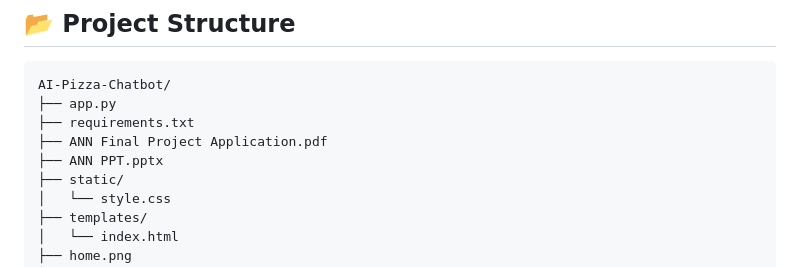
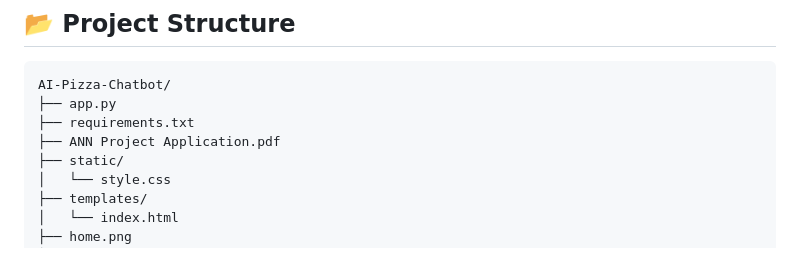
Before and after one commit to samiurr995-lgtm/AI-Pizza-Chatbot, a Markdown page: README.md, the part around the change. GitHub-like rendering.

```diff
--- a/README.md
+++ b/README.md
@@ -67,8 +67,7 @@ User Input → Flask Backend → Simple Intent Matching → Response Output →
 AI-Pizza-Chatbot/
 ├── app.py
 ├── requirements.txt
-├── ANN Final Project Application.pdf
-├── ANN PPT.pptx
+├── ANN Project Application.pdf
 ├── static/
 │   └── style.css
 ├── templates/
```
